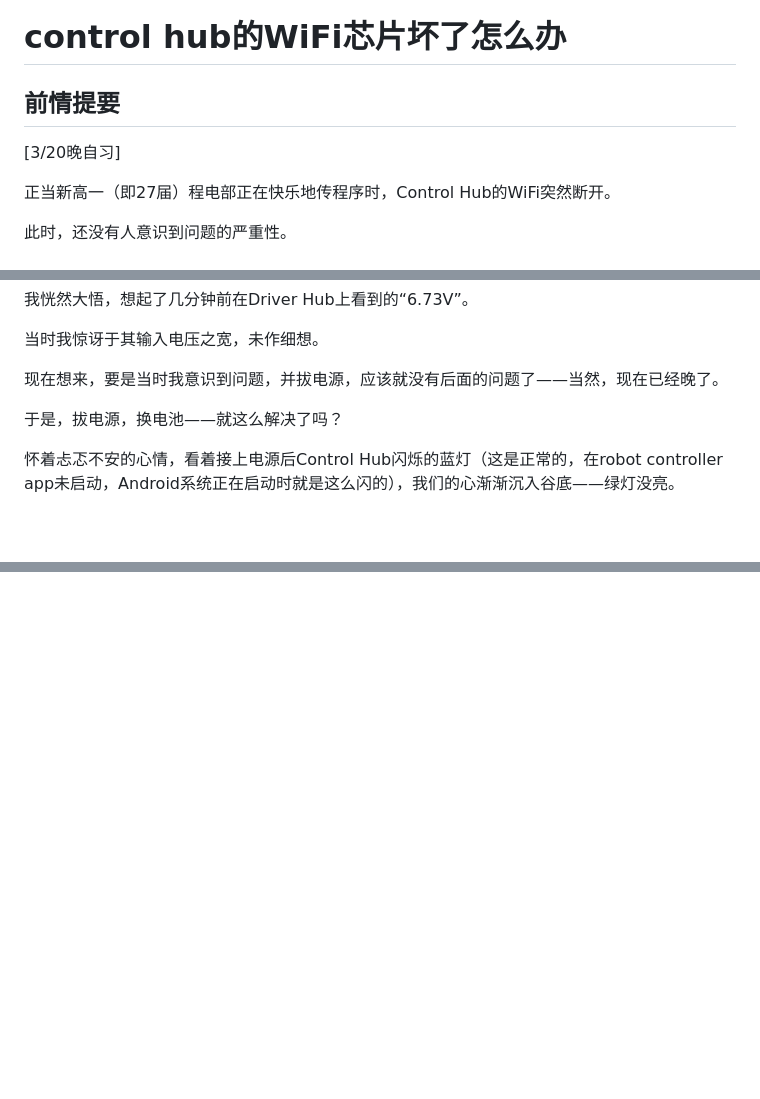
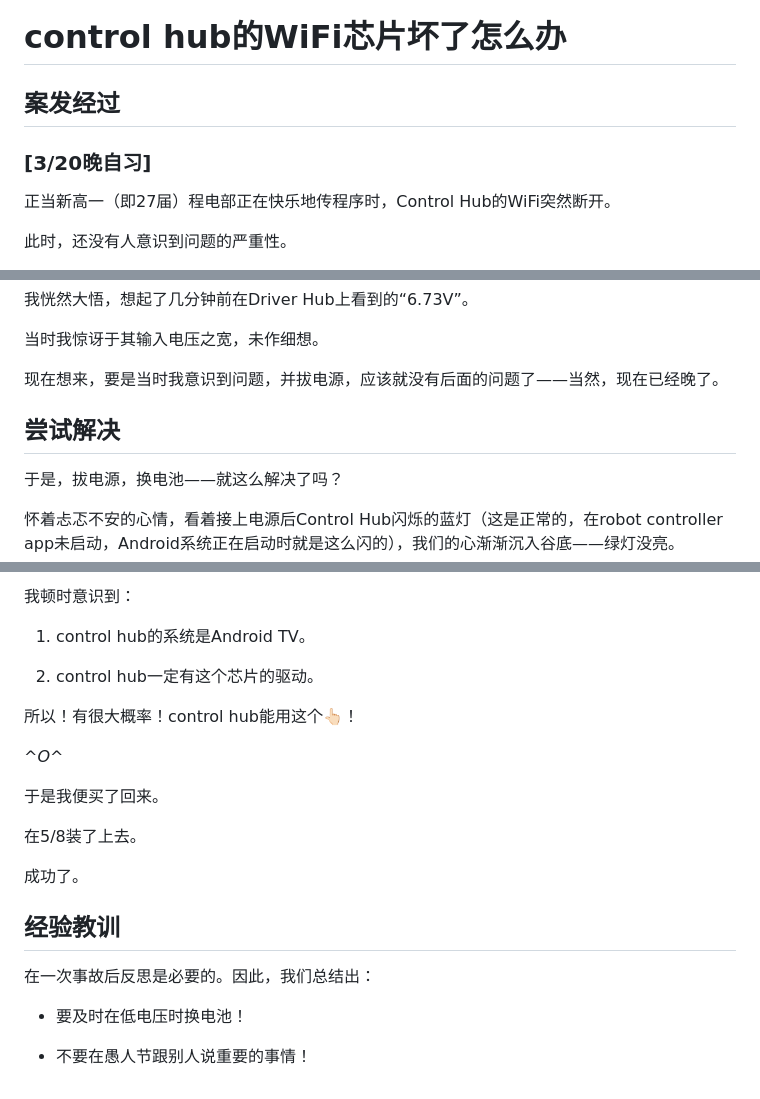
Before and after one commit to PBLUER19725/pbluer19725.github.io, a Markdown page: zh/blogs/20250511-howToRepairTheControlHubWiFi.md, 3 parts joined by grey strips. GitHub-like rendering; blank space fills up the shorter version.

Commit message:
更新 20250511-howToRepairTheControlHubWiFi.md

```diff
--- a/zh/blogs/20250511-howToRepairTheControlHubWiFi.md
+++ b/zh/blogs/20250511-howToRepairTheControlHubWiFi.md
@@ -1,8 +1,8 @@
 # control hub的WiFi芯片坏了怎么办
 
-## 前情提要
+## 案发经过
 
-[3/20晚自习]
+### [3/20晚自习]
 
 正当新高一（即27届）程电部正在快乐地传程序时，Control Hub的WiFi突然断开。
 
@@ -27,6 +27,8 @@ ZHZ来到了车前，看向了Control Hub。只见那唯一的彩色LED灯上闪
 当时我惊讶于其输入电压之宽，未作细想。
 
 现在想来，要是当时我意识到问题，并拔电源，应该就没有后面的问题了——当然，现在已经晚了。
+
+## 尝试解决
 
 于是，拔电源，换电池——就这么解决了吗？
 
@@ -108,0 +196,23 @@ Android去哪了？tell me, baby, tell me, why?
+我顿时意识到：
+
+1. control hub的系统是Android TV。
+
+2. control hub一定有这个芯片的驱动。
+
+所以！有很大概率！control hub能用这个👆🏻！
+
+*^O^*
+
+于是我便买了回来。
+
+在5/8装了上去。
+
+成功了。
+
+## 经验教训
+
+在一次事故后反思是必要的。因此，我们总结出：
+
+- 要及时在低电压时换电池！
+
+- 不要在愚人节跟别人说重要的事情！
```
Also changed, not shown: other parts of zh/blogs/20250511-howToRepairTheControlHubWiFi.md (+86 -1 lines).
